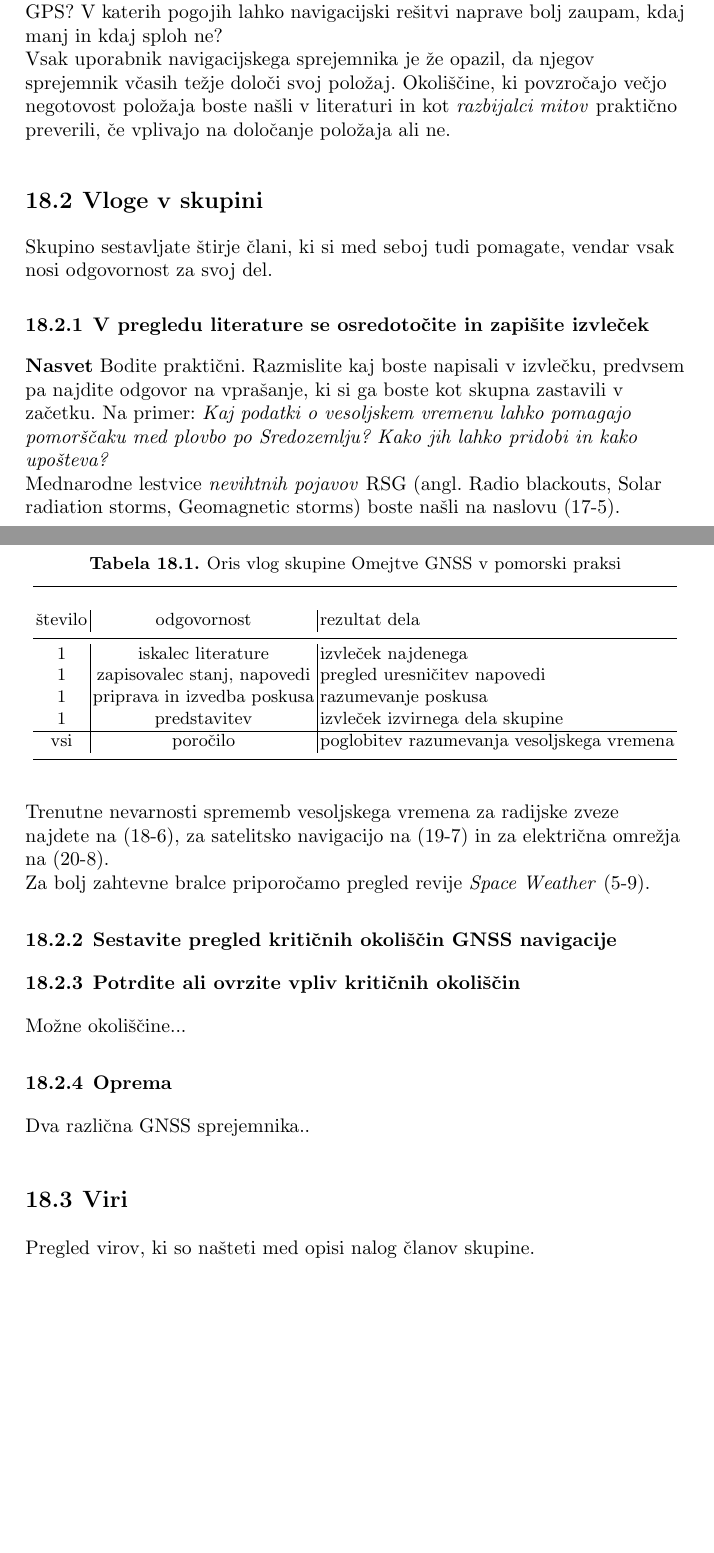
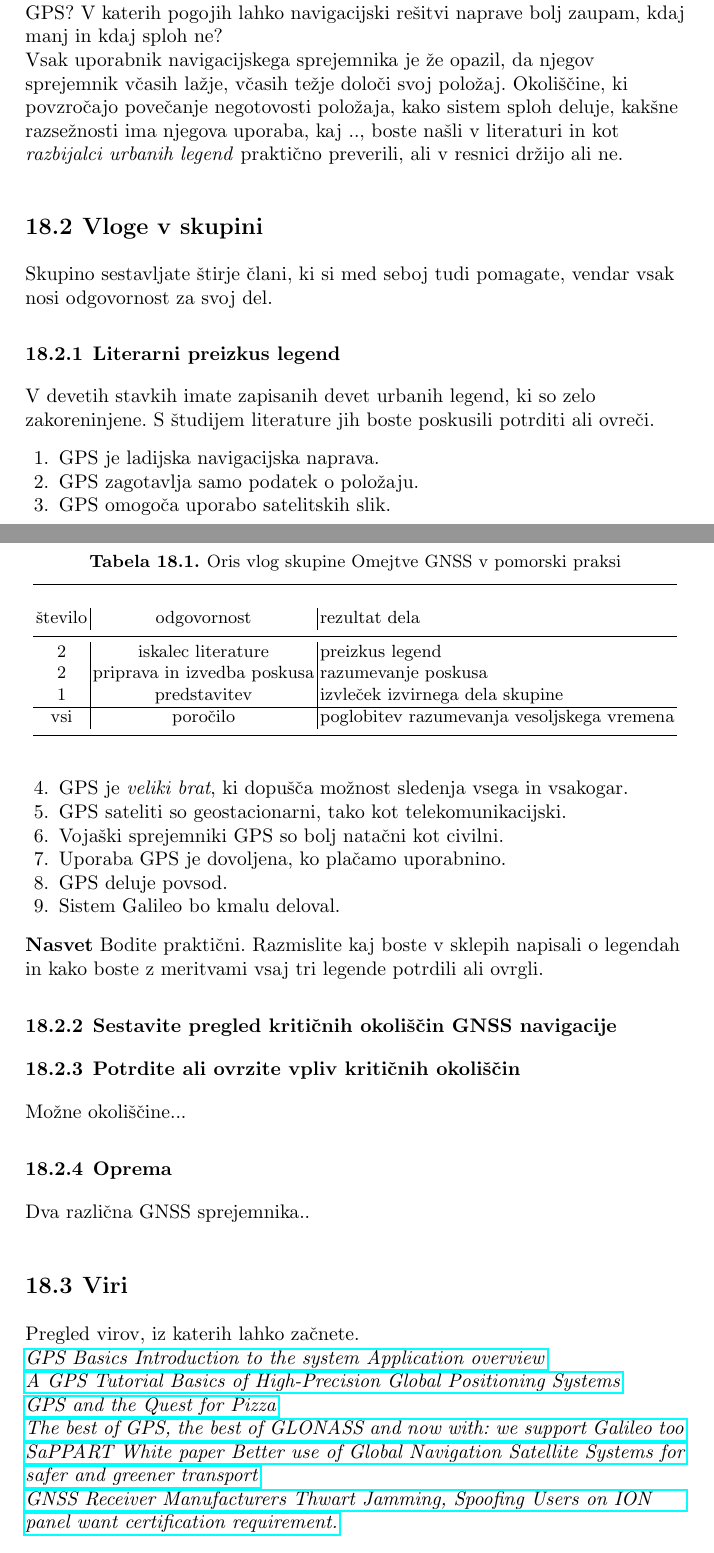
Before and after one commit to UNI-LJ-FPP/LEN, a LaTeX document (book/book.tex, which reads book/Vaje/OmejGnssPrak/chV_OmejGnssPrak.tex): two parts of pages 59 and 60 of 75, joined at a grey line, cut so that both start at the same text, the shorter picture padded with empty space. Compiled offline with pdfLaTeX.

Commit message:
popravki virov, izrazov

```diff
--- a/book/Vaje/OmejGnssPrak/chV_OmejGnssPrak.tex
+++ b/book/Vaje/OmejGnssPrak/chV_OmejGnssPrak.tex
@@ -11,7 +11,7 @@ Spoznali boste nekaj praktičnih težav sprejema GNSS in iz njih izhajajočimi m
 
 Zastavili si boste vprašanje: Koliko lahko zaupam svojemu sprejemniku GPS? V katerih pogojih lahko navigacijski rešitvi naprave bolj zaupam, kdaj manj in kdaj sploh ne?
 
-Vsak uporabnik navigacijskega sprejemnika je že opazil, da njegov sprejemnik včasih težje določi svoj položaj. Okoliščine, ki povzročajo večjo negotovost položaja boste našli v literaturi in kot \textit{razbijalci mitov} praktično preverili, če vplivajo na določanje položaja ali ne.
+Vsak uporabnik navigacijskega sprejemnika je že opazil, da njegov sprejemnik včasih lažje, včasih težje določi svoj položaj. Okoliščine, ki povzročajo povečanje negotovosti položaja, kako sistem sploh deluje, kakšne razsežnosti ima njegova uporaba, kaj .., boste našli v literaturi in kot \textit{razbijalci urbanih legend} praktično preverili, ali v resnici držijo ali ne.
 
 \section{Vloge v skupini}
 \label{sec:Gnss_Vloge}
@@ -25,29 +25,45 @@ Skupino sestavljate štirje člani, ki si med seboj tudi pomagate, vendar vsak n
 		\hline\noalign{\bigskip}
 		število & odgovornost                 & rezultat dela \\
 		\noalign{\smallskip}\hline\noalign{\smallskip}
-		1       & iskalec literature          & izvleček najdenega\\
-		1       & zapisovalec stanj, napovedi & pregled uresničitev napovedi \\
-		1       & priprava in izvedba poskusa & razumevanje poskusa \\
+		2       & iskalec literature          & preizkus legend\\
+		2       & priprava in izvedba poskusa & razumevanje poskusa \\
 		1       & predstavitev                & izvleček izvirnega dela skupine \\ \hline
 		vsi     & poročilo                    & poglobitev razumevanja vesoljskega vremena\\
 		\noalign{\smallskip}\hline
 	\end{tabular}
 \end{table}
 
-\subsection{V pregledu literature se osredotočite in zapišite izvleček}
-\label{subsec:GnssPrak_ZapIzvlLit}
+\subsection{Literarni preizkus legend}
+\label{subsec:GnssPrak_LitPreizkusLegend}
 
-\textbf{Nasvet} Bodite praktični. Razmislite kaj boste napisali v izvlečku, predvsem pa najdite odgovor na vprašanje, ki si ga boste kot skupna zastavili v začetku. Na primer: \textit{Kaj podatki o vesoljskem vremenu lahko pomagajo pomorščaku med plovbo po Sredozemlju? Kako jih lahko pridobi in kako upošteva?}
+V devetih stavkih imate zapisanih devet urbanih legend, ki so zelo zakoreninjene. S študijem literature jih boste poskusili potrditi ali ovreči.
+
+\begin{enumerate}
+	\item GPS je ladijska navigacijska naprava.
+	\item GPS zagotavlja samo podatek o položaju.
+	\item GPS omogoča uporabo satelitskih slik.
+	\item GPS je \textit{veliki brat}, ki dopušča možnost sledenja vsega in vsakogar.
+	\item GPS sateliti so geostacionarni, tako kot telekomunikacijski.
+	\item Vojaški sprejemniki GPS so bolj natačni kot civilni.
+	\item Uporaba GPS je dovoljena, ko plačamo uporabnino.
+	\item GPS deluje povsod.
+	\item Sistem Galileo bo kmalu deloval.
+\end{enumerate}
 
 
-Mednarodne lestvice \textit{nevihtnih pojavov} RSG (angl. Radio blackouts, Solar radiation storms, Geomagnetic storms) boste našli na naslovu (17-5). Trenutne nevarnosti sprememb vesoljskega vremena za radijske zveze najdete na (18-6), za satelitsko navigacijo na (19-7) in za električna omrežja na (20-8).
+\textbf{Nasvet} Bodite praktični. Razmislite kaj boste v sklepih napisali o legendah in kako boste z meritvami vsaj tri legende potrdili ali ovrgli.
+
+% NASA video 'ScienceCasts: NASA Spacecraft takes Space GPS to New Heights' iz katerega boste spoznali 'magnetic reconnection' https://www.youtube.com/watch?v=taMzKcehfGw
+
+%tukaj je JRCjeva aplikacija za spremljanje prisotnih wi-fi omrežij, hitrosti prenosov...
+% Lahko nastavita kako pogosto bosta oddajali opažanja.
+% https://play.google.com/store/apps/details?id=ec.europa.eu.smartmonitor
 
 %Andrej Štern (diapozitivi)
 %\verb|http://www.s50e.si/wp-content/uploads/2012/10/S50E-55LET-S57BAJ.pdf|
 
 %Marko Munih: Prednosti SDR tehnologije na KV in UKV
 
-Za bolj zahtevne bralce priporočamo pregled revije \textit{Space Weather} (5-9).
 
 \subsection{Sestavite pregled kritičnih okoliščin GNSS navigacije}
 \label{subsec:GnssPrak_Podat}
@@ -65,13 +81,14 @@ Dva različna GNSS sprejemnika..
 \section{Viri}
 \label{sec:GnssPrak_Viri}
 
-Pregled virov, ki so našteti med opisi nalog članov skupine.
+Pregled virov, iz katerih lahko začnete.
 
-
-
-%\paragraph*{ }
-%Dostop do navedenih spletnih dokumentov najdete na strani \verb|www.forumgnsss.si|, kjer v rubriki \textit{Za študente} izberite \textit{spletnjača vesoljsko vreme}.
-
+\href{http://geology.isu.edu/geostac/Field_Exercise/GPS/GPS_basics_u_blox_en.pdf}{\textit{GPS Basics Introduction to the system Application overview}} \\
+\href{http://www.javad.com/downloads/javadgnss/publications/GPS-Tutorial.pdf}{\textit{A GPS Tutorial Basics of High-Precision Global Positioning Systems}} \\
+\href{http://spaceplace.nasa.gov/gps-pizza/en/}{\textit{GPS and the Quest for Pizza}} \\
+\href{http://www.javad.com/downloads/javadgnss/publications/Javad_Munich_07.pdf}{\textit{The best of GPS, the best of GLONASS and now with: we support Galileo too}} \\
+\href{http://www.sappart.net/wp-content/uploads/2014/08/White-Paper_SaPPART_sept15.pdf}{\textit{SaPPART White paper Better use of Global Navigation Satellite Systems for safer and greener transport}} \\
+\href{http://www.insidegnss.com/node/4684}{\textit{GNSS Receiver Manufacturers Thwart Jamming, Spoofing Users on ION panel want certification requirement.}}
 
 %
 % For built-in environments use
```
Also changed, not shown: book/Predavanja/PregledKomInGmdss/chP_PregledKomInGmdss.tex (+4 -0 lines), book/Slovar/Izrazje.tex (+5 -2 lines), book/Vaje/VesoljVreme/chV_VesoljVreme.tex (+4 -4 lines), book/referenc.tex (+1 -1 lines), book/Vaje/OmejGnssPrak/chV_OmejGnssPrak.tex (15 more changed lines).
